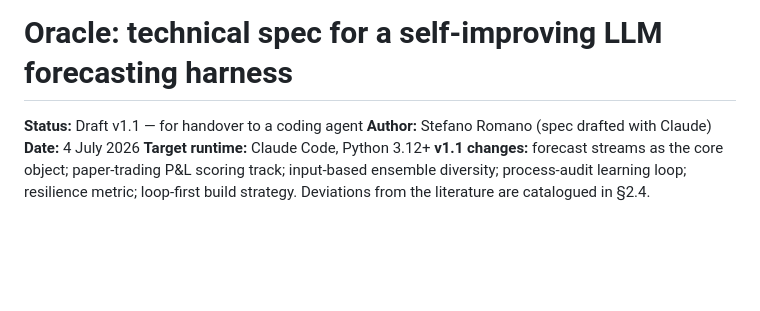
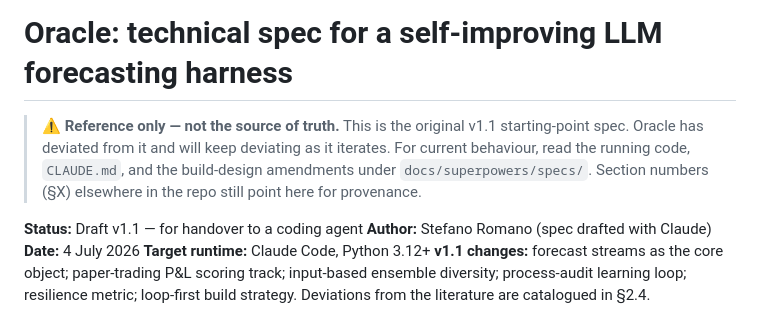
Before and after one commit to steromano/oracle, a Markdown page: docs/forecasting-harness-spec.md, the part around the change. GitHub-like rendering; blank space fills up the shorter version.

```diff
--- a/docs/forecasting-harness-spec.md
+++ b/docs/forecasting-harness-spec.md
@@ -1,4 +1,10 @@
 # Oracle: technical spec for a self-improving LLM forecasting harness
+
+> **⚠️ Reference only — not the source of truth.** This is the original v1.1
+> starting-point spec. Oracle has deviated from it and will keep deviating as it
+> iterates. For current behaviour, read the running code, `CLAUDE.md`, and the
+> build-design amendments under `docs/superpowers/specs/`. Section numbers (§X)
+> elsewhere in the repo still point here for provenance.
 
 **Status:** Draft v1.1 — for handover to a coding agent
 **Author:** Stefano Romano (spec drafted with Claude)
```
Also changed, not shown: README.md (+5 -1 lines), 1 other file.
